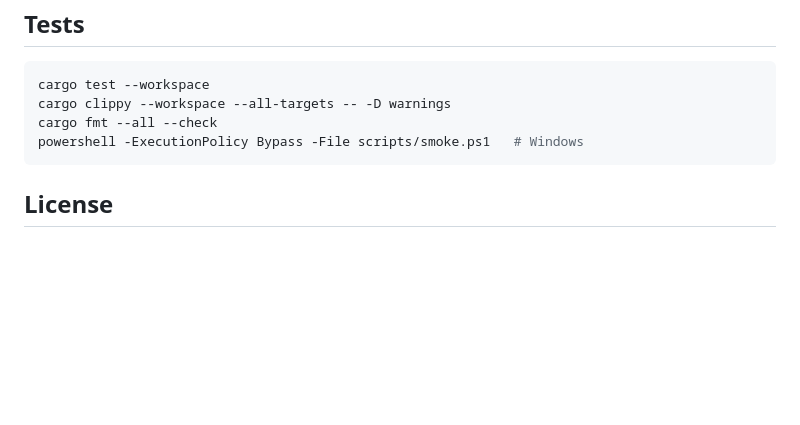
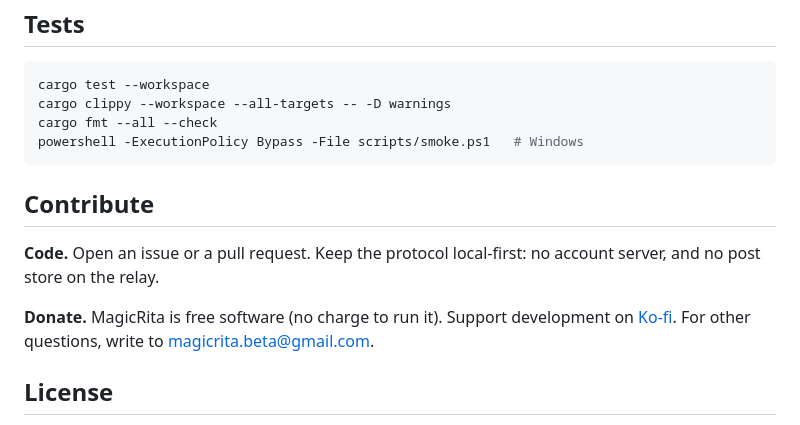
Before and after one commit to jschaves/RYNXCP, a Markdown page: README.md, the part around the change. Drawn GitHub-style; blank space fills up the shorter version.

Commit message:
Add Contribute section to README

````diff
--- a/README.md
+++ b/README.md
@@ -595,6 +595,12 @@ cargo fmt --all --check
 powershell -ExecutionPolicy Bypass -File scripts/smoke.ps1   # Windows
 ```
 
+## Contribute
+
+**Code.** Open an issue or a pull request. Keep the protocol local-first: no account server, and no post store on the relay.
+
+**Donate.** MagicRita is free software (no charge to run it). Support development on [Ko-fi](https://ko-fi.com/magicrita). For other questions, write to [magicrita.beta@gmail.com](mailto:magicrita.beta@gmail.com).
+
 ## License
 
 RYNXCP is free software: you can redistribute it and/or modify it under the terms
````
